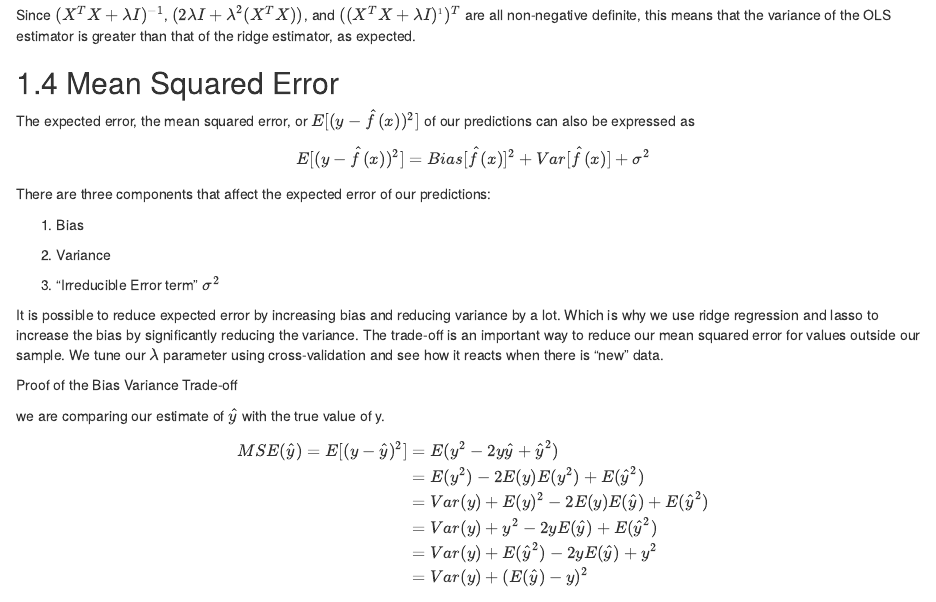
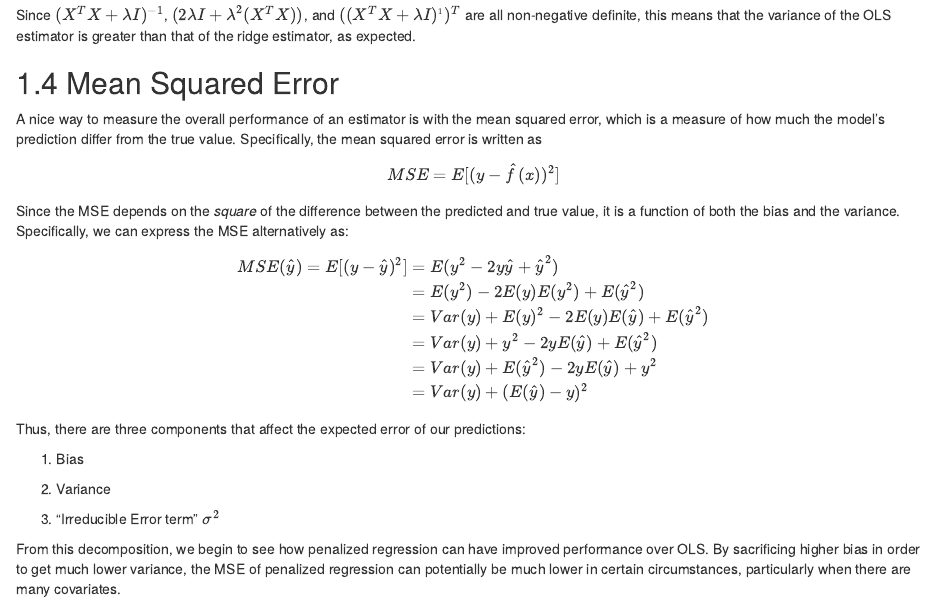
Before and after one commit to fchung1224/Regularization-Math-Stats, an R Markdown document (bias-variance-derivation.Rmd): the page in a window 1100 px wide, from 1190 px down. Rendered offline with R 4.5, knitr and Pandoc, with nearby package versions; drawn as R Markdown's standard HTML page in place of the format the file asks for.

Commit message:
Update bias-variancde with MSE

```diff
--- a/bias-variance-derivation.Rmd
+++ b/bias-variance-derivation.Rmd
@@ -62,30 +62,11 @@ Since $(X^TX+\lambda I)^{-1}$, $(2\lambda I + \lambda^2(X^TX))$, and $((X^TX+\la
 
 ## Mean Squared Error
 
+A nice way to measure the overall performance of an estimator is with the mean squared error, which is a measure of how much the model's prediction differ from the true value. Specifically, the mean squared error is written as
 
-The expected error, the mean squared error, or $E[(y - \hat{f}(x))^2]$ of our predictions can also be expressed as
+$$MSE=E[(y - \hat{f}(x))^2]$$
 
-$$
-\begin{aligned}
-E[(y - \hat{f}(x))^2] = Bias[\hat{f}(x)]^2 + Var[\hat{f}(x)] + \sigma^2
-\end{aligned}
-$$
-
-
-There are three components that affect the expected error of our predictions:
-
-1. Bias
-
-2. Variance
-
-3. "Irreducible Error term" $\sigma^2$
-
-It is possible to reduce expected error by increasing bias and reducing variance by a lot. Which is why we use ridge regression and lasso to increase the bias by significantly reducing the variance. The trade-off is an important way to reduce our mean squared error for values outside our sample. We tune our $\lambda$ parameter using cross-validation and see how it reacts when there is "new" data.
-
-
-Proof of the Bias Variance Trade-off
-
-we are comparing our estimate of $\hat{y}$ with the true value of y.
+Since the MSE depends on the _square_ of the difference between the predicted and true value, it is a function of both the bias and the variance. Specifically, we can express the MSE alternatively as:
 
 $$
 \begin{aligned}
@@ -97,3 +78,13 @@ MSE(\hat{y}) = E[(y - \hat{y})^2] &= E(y^2 - 2y\hat{y} + \hat{y}^2)\\
 &= Var(y) + (E(\hat{y}) - y)^2
 \end{aligned}
 $$
+
+Thus, there are three components that affect the expected error of our predictions:
+
+1. Bias
+
+2. Variance
+
+3. "Irreducible Error term" $\sigma^2$
+
+From this decomposition, we begin to see how penalized regression can have improved performance over OLS. By sacrificing higher bias in order to get much lower variance, the MSE of penalized regression can potentially be much lower in certain circumstances, particularly when there are many covariates.
```
